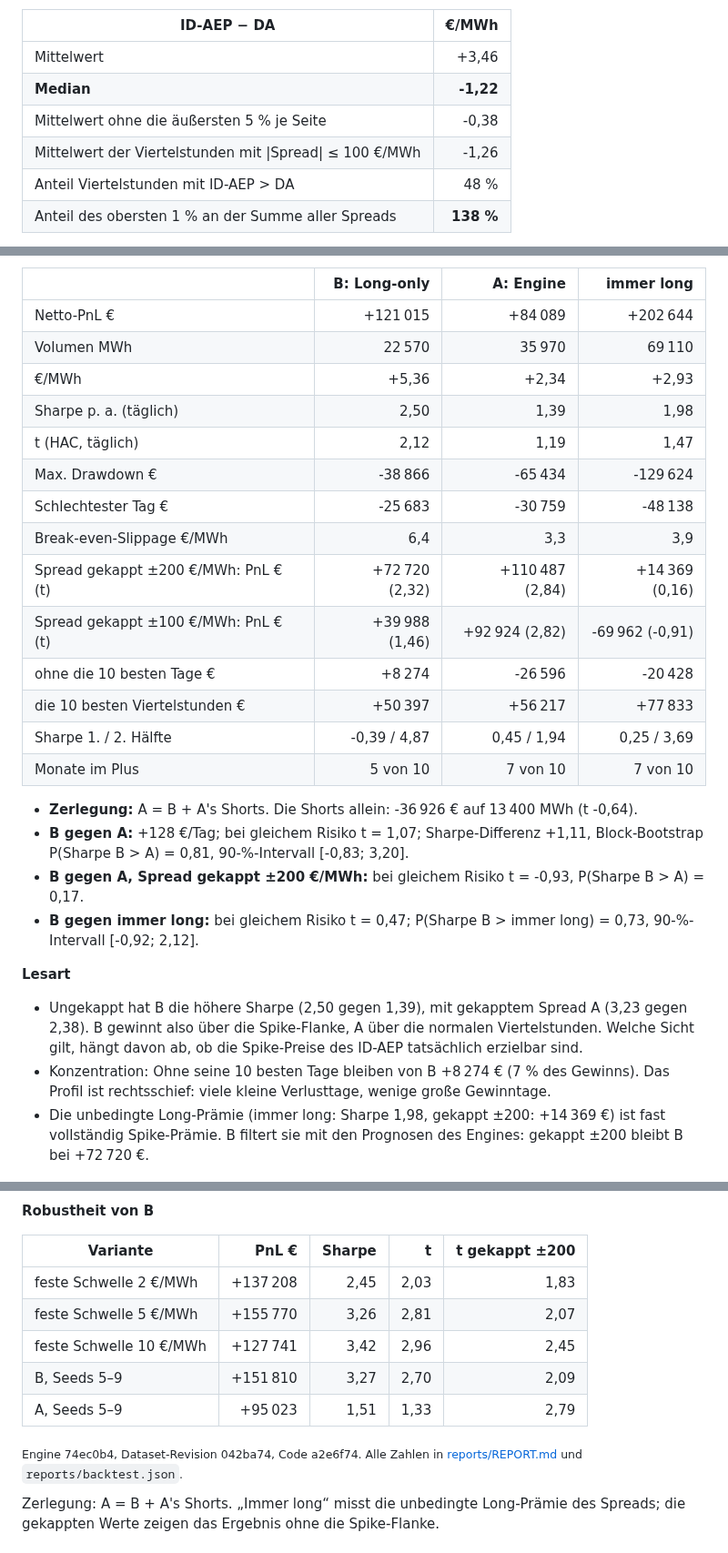
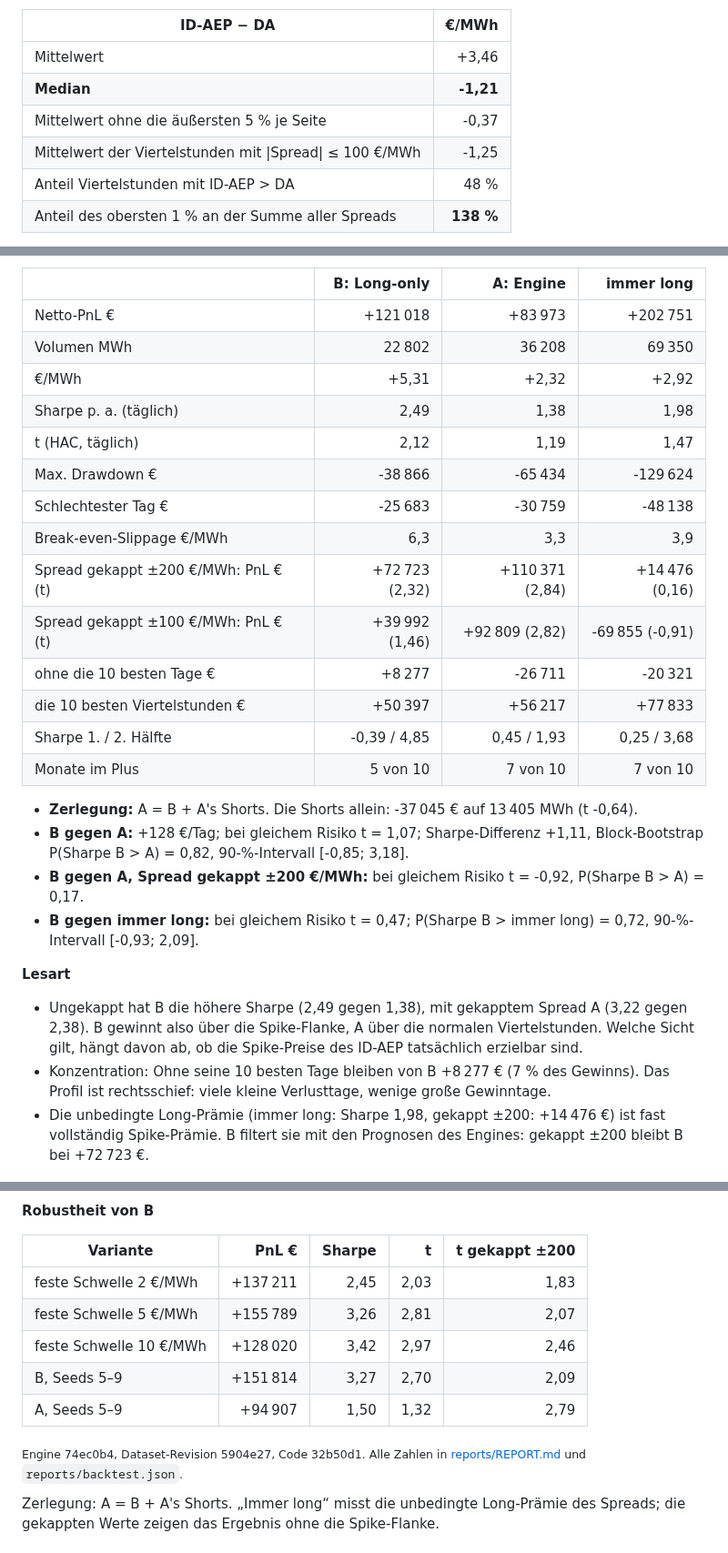
Before and after one commit to ak16o7/de-power-strats, a Markdown page: README.md, 3 parts joined by grey strips. Shown at 91% size. GitHub-like rendering.

Commit message:
backtest: 2026-10-18

```diff
--- a/README.md
+++ b/README.md
@@ -22,9 +22,9 @@ Alle 36 480 Viertelstunden von 2025-10-01 bis 2026-10-16:
 | ID-AEP − DA | €/MWh |
 |---|---:|
 | Mittelwert | +3,46 |
-| **Median** | **-1,22** |
-| Mittelwert ohne die äußersten 5 % je Seite | -0,38 |
-| Mittelwert der Viertelstunden mit \|Spread\| ≤ 100 €/MWh | -1,26 |
+| **Median** | **-1,21** |
+| Mittelwert ohne die äußersten 5 % je Seite | -0,37 |
+| Mittelwert der Viertelstunden mit \|Spread\| ≤ 100 €/MWh | -1,25 |
 | Anteil Viertelstunden mit ID-AEP > DA | 48 % |
 | Anteil des obersten 1 % an der Summe aller Spreads | **138 %** |
 
@@ -65,31 +65,31 @@ Testzeitraum 2026-01-01 bis 2026-10-15 (288 Tage), Walk-Forward des Engines, 10
 
 | | **B: Long-only** | A: Engine | immer long |
 |---|---:|---:|---:|
-| Netto-PnL € | +121 015 | +84 089 | +202 644 |
-| Volumen MWh | 22 570 | 35 970 | 69 110 |
-| €/MWh | +5,36 | +2,34 | +2,93 |
-| Sharpe p. a. (täglich) | 2,50 | 1,39 | 1,98 |
+| Netto-PnL € | +121 018 | +83 973 | +202 751 |
+| Volumen MWh | 22 802 | 36 208 | 69 350 |
+| €/MWh | +5,31 | +2,32 | +2,92 |
+| Sharpe p. a. (täglich) | 2,49 | 1,38 | 1,98 |
 | t (HAC, täglich) | 2,12 | 1,19 | 1,47 |
 | Max. Drawdown € | -38 866 | -65 434 | -129 624 |
 | Schlechtester Tag € | -25 683 | -30 759 | -48 138 |
-| Break-even-Slippage €/MWh | 6,4 | 3,3 | 3,9 |
-| Spread gekappt ±200 €/MWh: PnL € (t) | +72 720 (2,32) | +110 487 (2,84) | +14 369 (0,16) |
-| Spread gekappt ±100 €/MWh: PnL € (t) | +39 988 (1,46) | +92 924 (2,82) | -69 962 (-0,91) |
-| ohne die 10 besten Tage € | +8 274 | -26 596 | -20 428 |
+| Break-even-Slippage €/MWh | 6,3 | 3,3 | 3,9 |
+| Spread gekappt ±200 €/MWh: PnL € (t) | +72 723 (2,32) | +110 371 (2,84) | +14 476 (0,16) |
+| Spread gekappt ±100 €/MWh: PnL € (t) | +39 992 (1,46) | +92 809 (2,82) | -69 855 (-0,91) |
+| ohne die 10 besten Tage € | +8 277 | -26 711 | -20 321 |
 | die 10 besten Viertelstunden € | +50 397 | +56 217 | +77 833 |
-| Sharpe 1. / 2. Hälfte | -0,39 / 4,87 | 0,45 / 1,94 | 0,25 / 3,69 |
+| Sharpe 1. / 2. Hälfte | -0,39 / 4,85 | 0,45 / 1,93 | 0,25 / 3,68 |
 | Monate im Plus | 5 von 10 | 7 von 10 | 7 von 10 |
 
-- **Zerlegung:** A = B + A's Shorts. Die Shorts allein: -36 926 € auf 13 400 MWh (t -0,64).
-- **B gegen A:** +128 €/Tag; bei gleichem Risiko t = 1,07; Sharpe-Differenz +1,11, Block-Bootstrap P(Sharpe B > A) = 0,81, 90-%-Intervall [-0,83; 3,20].
-- **B gegen A, Spread gekappt ±200 €/MWh:** bei gleichem Risiko t = -0,93, P(Sharpe B > A) = 0,17.
-- **B gegen immer long:** bei gleichem Risiko t = 0,47; P(Sharpe B > immer long) = 0,73, 90-%-Intervall [-0,92; 2,12].
+- **Zerlegung:** A = B + A's Shorts. Die Shorts allein: -37 045 € auf 13 405 MWh (t -0,64).
+- **B gegen A:** +128 €/Tag; bei gleichem Risiko t = 1,07; Sharpe-Differenz +1,11, Block-Bootstrap P(Sharpe B > A) = 0,82, 90-%-Intervall [-0,85; 3,18].
+- **B gegen A, Spread gekappt ±200 €/MWh:** bei gleichem Risiko t = -0,92, P(Sharpe B > A) = 0,17.
+- **B gegen immer long:** bei gleichem Risiko t = 0,47; P(Sharpe B > immer long) = 0,72, 90-%-Intervall [-0,93; 2,09].
 
 **Lesart**
 
-- Ungekappt hat B die höhere Sharpe (2,50 gegen 1,39), mit gekapptem Spread A (3,23 gegen 2,38). B gewinnt also über die Spike-Flanke, A über die normalen Viertelstunden. Welche Sicht gilt, hängt davon ab, ob die Spike-Preise des ID-AEP tatsächlich erzielbar sind.
-- Konzentration: Ohne seine 10 besten Tage bleiben von B +8 274 € (7 % des Gewinns). Das Profil ist rechtsschief: viele kleine Verlusttage, wenige große Gewinntage.
-- Die unbedingte Long-Prämie (immer long: Sharpe 1,98, gekappt ±200: +14 369 €) ist fast vollständig Spike-Prämie. B filtert sie mit den Prognosen des Engines: gekappt ±200 bleibt B bei +72 720 €.
+- Ungekappt hat B die höhere Sharpe (2,49 gegen 1,38), mit gekapptem Spread A (3,22 gegen 2,38). B gewinnt also über die Spike-Flanke, A über die normalen Viertelstunden. Welche Sicht gilt, hängt davon ab, ob die Spike-Preise des ID-AEP tatsächlich erzielbar sind.
+- Konzentration: Ohne seine 10 besten Tage bleiben von B +8 277 € (7 % des Gewinns). Das Profil ist rechtsschief: viele kleine Verlusttage, wenige große Gewinntage.
+- Die unbedingte Long-Prämie (immer long: Sharpe 1,98, gekappt ±200: +14 476 €) ist fast vollständig Spike-Prämie. B filtert sie mit den Prognosen des Engines: gekappt ±200 bleibt B bei +72 723 €.
 
 ![PnL](reports/pnl.png)
 
@@ -97,13 +97,13 @@ Testzeitraum 2026-01-01 bis 2026-10-15 (288 Tage), Walk-Forward des Engines, 10
 
 | Variante | PnL € | Sharpe | t | t gekappt ±200 |
 |---|---:|---:|---:|---:|
-| feste Schwelle 2 €/MWh | +137 208 | 2,45 | 2,03 | 1,83 |
-| feste Schwelle 5 €/MWh | +155 770 | 3,26 | 2,81 | 2,07 |
-| feste Schwelle 10 €/MWh | +127 741 | 3,42 | 2,96 | 2,45 |
-| B, Seeds 5–9 | +151 810 | 3,27 | 2,70 | 2,09 |
-| A, Seeds 5–9 | +95 023 | 1,51 | 1,33 | 2,79 |
+| feste Schwelle 2 €/MWh | +137 211 | 2,45 | 2,03 | 1,83 |
+| feste Schwelle 5 €/MWh | +155 789 | 3,26 | 2,81 | 2,07 |
+| feste Schwelle 10 €/MWh | +128 020 | 3,42 | 2,97 | 2,46 |
+| B, Seeds 5–9 | +151 814 | 3,27 | 2,70 | 2,09 |
+| A, Seeds 5–9 | +94 907 | 1,50 | 1,32 | 2,79 |
 
-<sub>Engine 74ec0b4, Dataset-Revision 042ba74, Code a2e6f74. Alle Zahlen in [reports/REPORT.md](reports/REPORT.md) und `reports/backtest.json`.</sub>
+<sub>Engine 74ec0b4, Dataset-Revision 5904e27, Code 32b50d1. Alle Zahlen in [reports/REPORT.md](reports/REPORT.md) und `reports/backtest.json`.</sub>
 
 <!-- RESULTS:END -->
 
```
Also changed, not shown: other parts of README.md (+2 -2 lines), reports/REPORT.md (+92 -92 lines), reports/pnl.png, 2 other files.
